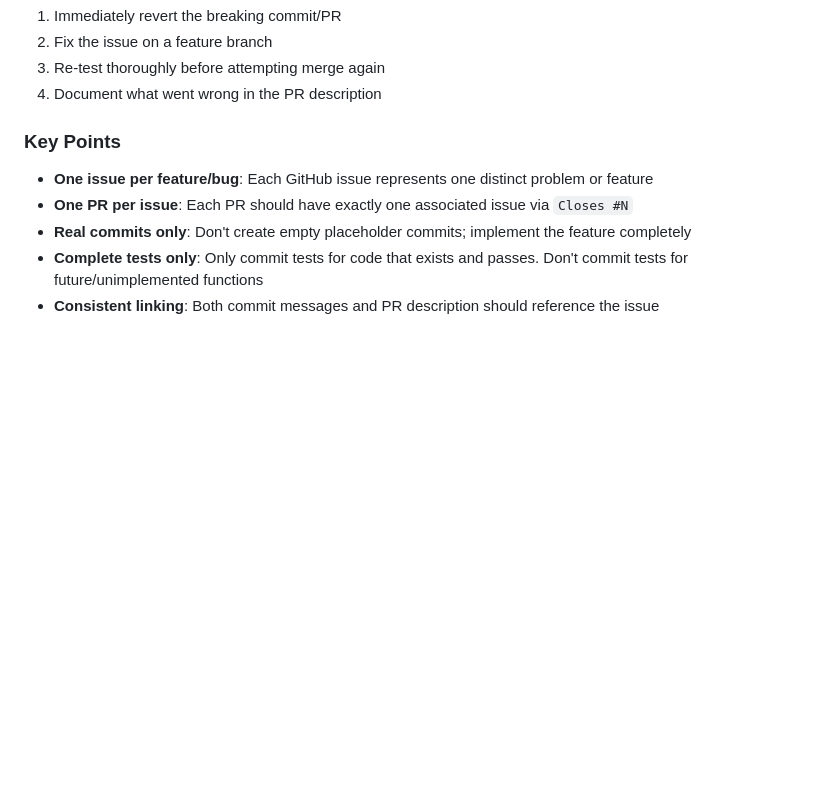
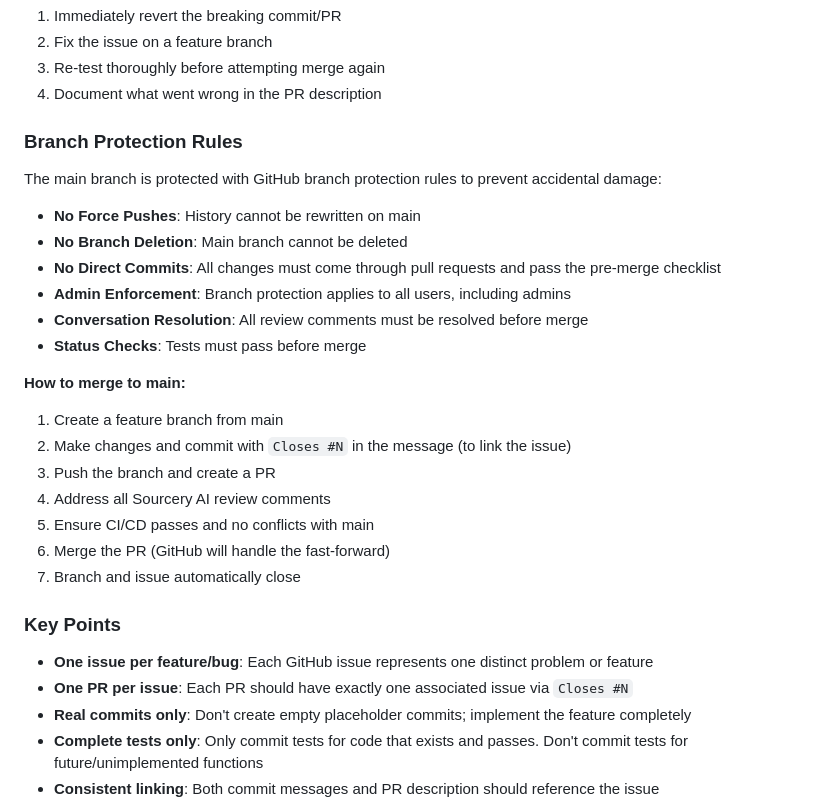
Before and after one commit to IrfEazy/gow-ragnarok-optimizer, a Markdown page: CLAUDE.md, the part around one of its changes. Rendered like a GitHub page; blank space fills up the shorter version.

```diff
--- a/CLAUDE.md
+++ b/CLAUDE.md
@@ -300,6 +316,26 @@ pytest -k "armor"         # Run tests matching pattern
 2. Fix the issue on a feature branch
 3. Re-test thoroughly before attempting merge again
 4. Document what went wrong in the PR description
+
+### Branch Protection Rules
+
+The main branch is protected with GitHub branch protection rules to prevent accidental damage:
+
+- **No Force Pushes**: History cannot be rewritten on main
+- **No Branch Deletion**: Main branch cannot be deleted
+- **No Direct Commits**: All changes must come through pull requests and pass the pre-merge checklist
+- **Admin Enforcement**: Branch protection applies to all users, including admins
+- **Conversation Resolution**: All review comments must be resolved before merge
+- **Status Checks**: Tests must pass before merge
+
+**How to merge to main:**
+1. Create a feature branch from main
+2. Make changes and commit with `Closes #N` in the message (to link the issue)
+3. Push the branch and create a PR
+4. Address all Sourcery AI review comments
+5. Ensure CI/CD passes and no conflicts with main
+6. Merge the PR (GitHub will handle the fast-forward)
+7. Branch and issue automatically close
 
 ### Key Points
 
```
Also changed, not shown: other parts of CLAUDE.md (+23 -7 lines).
